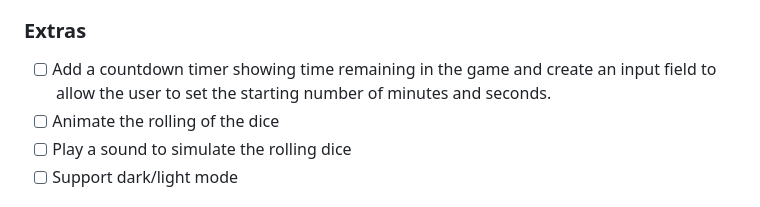
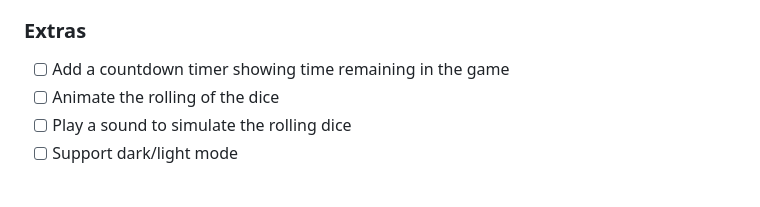
Before and after one commit to chingu-voyages/v44-tier1-team-05, a Markdown page: docs/README.md, the part around the change. GitHub-like rendering.

```diff
--- a/docs/README.md
+++ b/docs/README.md
@@ -101,8 +101,7 @@ The game will end when one of these conditions are reached:
 
 ### Extras
 
-- [ ] Add a countdown timer showing time remaining in the game and create an
-      input field to allow the user to set the starting number of minutes and seconds.
+- [ ] Add a countdown timer showing time remaining in the game
 - [ ] Animate the rolling of the dice
 - [ ] Play a sound to simulate the rolling dice
 - [ ] Support dark/light mode
```
